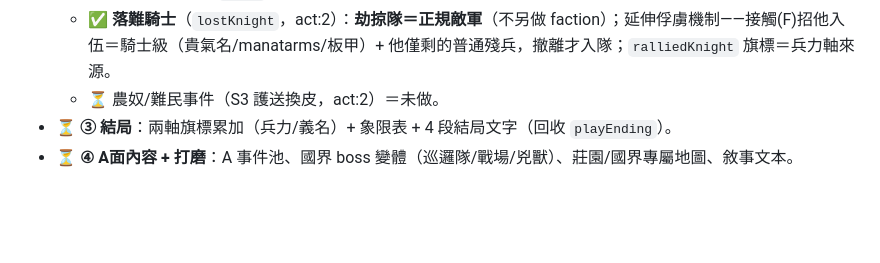
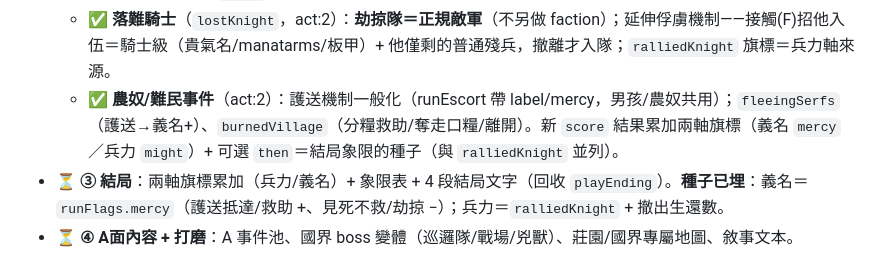
Before and after one commit to darkbearlab/Homeward-, a Markdown page: PLAN.md, the part around the change. Drawn GitHub-style; blank space fills up the shorter version.

Commit message:
PLAN：A/B 步驟2 完成（農奴/難民事件 + 義名軸種子）
Co-Authored-By: Claude Opus 4.8 <noreply@anthropic.com>

```diff
--- a/PLAN.md
+++ b/PLAN.md
@@ -950,8 +950,8 @@ Phase 4 前的最後一項插隊調整。
 - **② B面內容**（進行中）：
   - ✅ **事件 A/B 分流接縫**：`enterEvent` 濾 `e.act`（無＝共用、1＝敵境、2＝故土）。現有事件先全共用（「複製一份」），B 專屬掛 `act:2` 慢慢充實。
   - ✅ **落難騎士**（`lostKnight`，act:2）：**劫掠隊＝正規敵軍**（不另做 faction）；延伸俘虜機制——接觸(F)招他入伍＝騎士級（貴氣名/manatarms/板甲）+ 他僅剩的普通殘兵，撤離才入隊；`ralliedKnight` 旗標＝兵力軸來源。
-  - ⏳ 農奴/難民事件（S3 護送換皮，act:2）＝未做。
-- ⏳ **③ 結局**：兩軸旗標累加（兵力/義名）+ 象限表 + 4 段結局文字（回收 `playEnding`）。
+  - ✅ **農奴/難民事件**（act:2）：護送機制一般化（runEscort 帶 label/mercy，男孩/農奴共用）；`fleeingSerfs`（護送→義名+）、`burnedVillage`（分糧救助/奪走口糧/離開）。新 `score` 結果累加兩軸旗標（義名 `mercy`／兵力 `might`）+ 可選 `then`＝結局象限的種子（與 `ralliedKnight` 並列）。
+- ⏳ **③ 結局**：兩軸旗標累加（兵力/義名）+ 象限表 + 4 段結局文字（回收 `playEnding`）。**種子已埋**：義名＝`runFlags.mercy`（護送抵達/救助 +、見死不救/劫掠 −）；兵力＝`ralliedKnight` + 撤出生還數。
 - ⏳ **④ A面內容 + 打磨**：A 事件池、國界 boss 變體（巡邏隊/戰場/兇獸）、莊園/國界專屬地圖、敘事文本。
 
 - [ ] 路線圖節點與場景敘事改寫（焚村/林道/渡口/關隘；野營/鍛冶/路上遭遇）。
```
